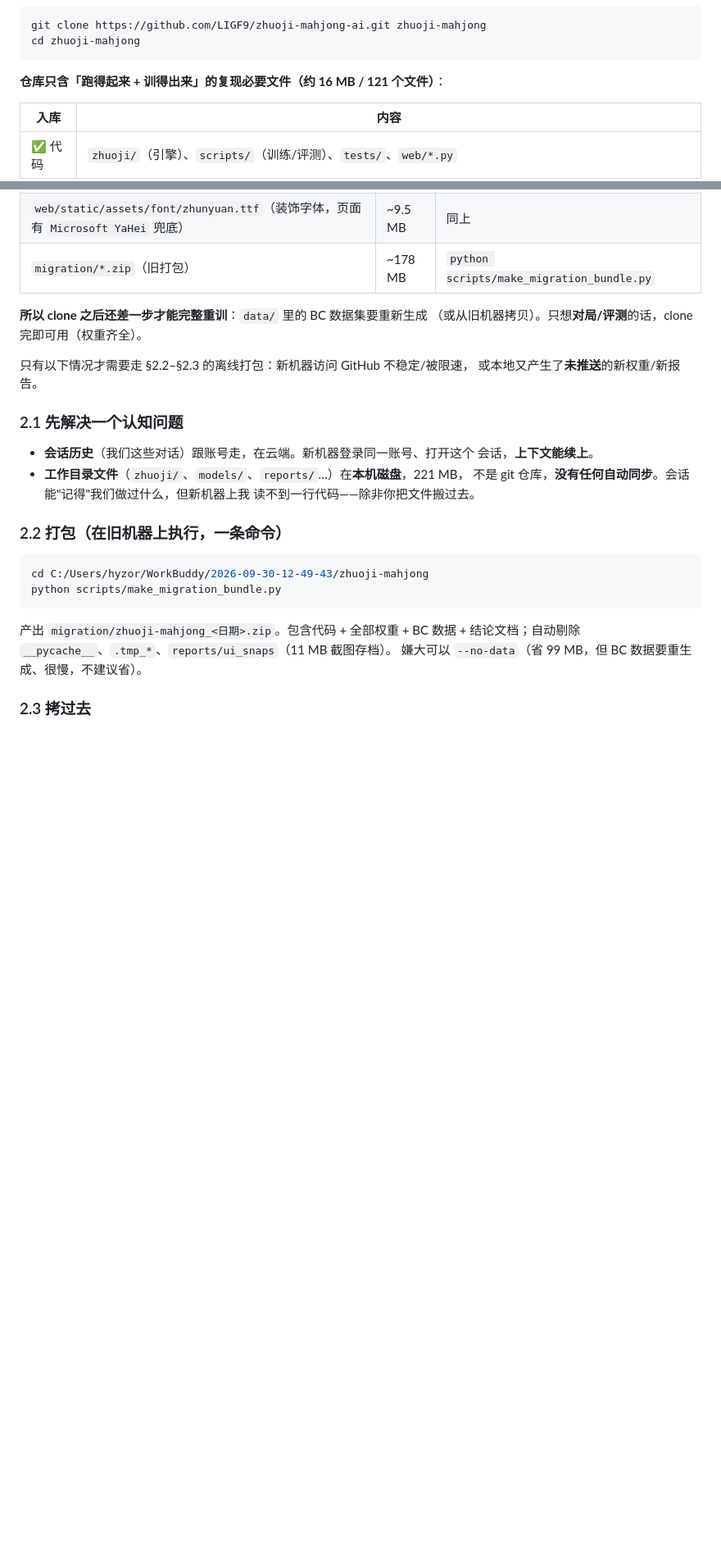
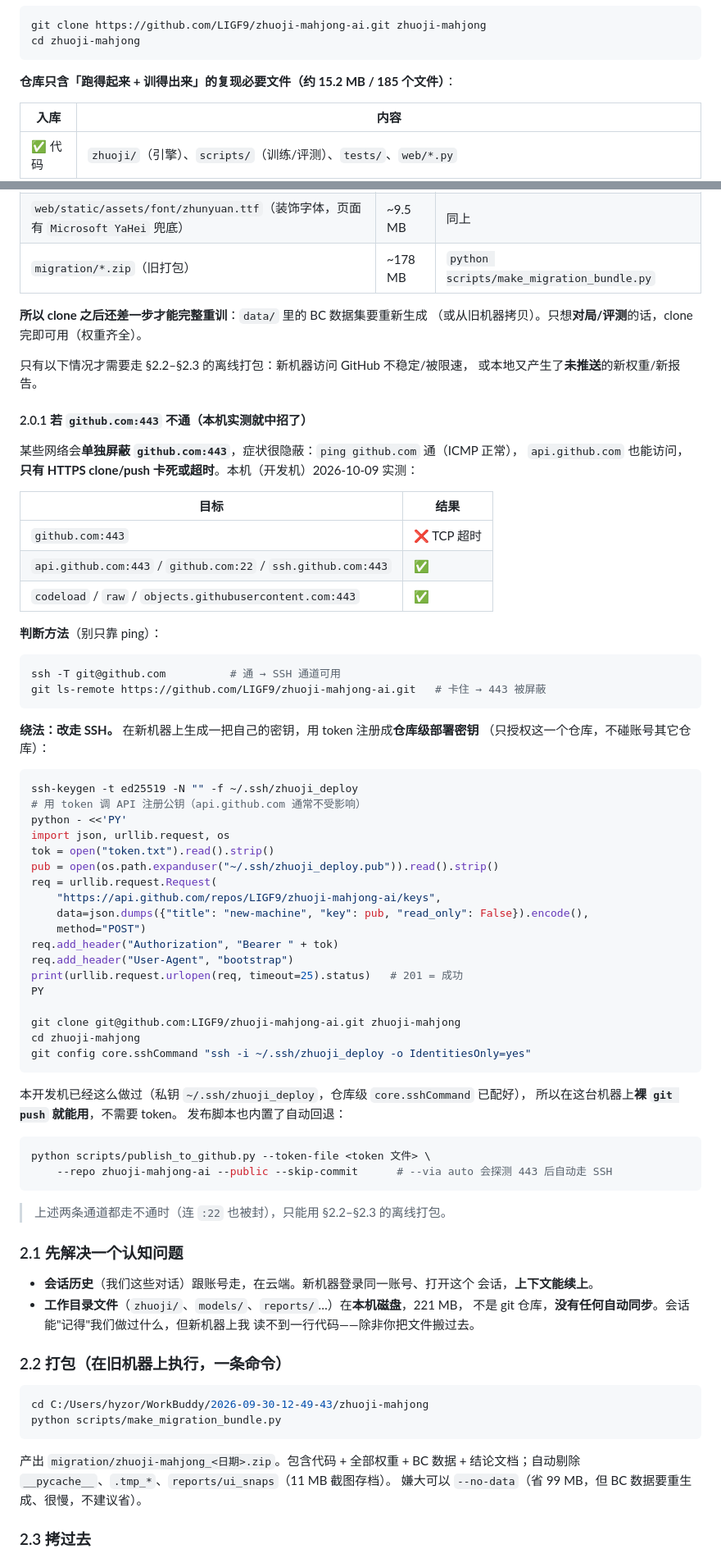
Before and after one commit to LIGF9/zhuoji-mahjong-ai, a Markdown page: docs/迁移到新机器.md, 2 parts joined by grey strips. Shown at 82% size. GitHub-like rendering; blank space fills up the shorter version.

````diff
--- a/docs/迁移到新机器.md
+++ b/docs/迁移到新机器.md
@@ -79,7 +79,7 @@ git clone https://github.com/LIGF9/zhuoji-mahjong-ai.git zhuoji-mahjong
 cd zhuoji-mahjong
 ```
 
-**仓库只含「跑得起来 + 训得出来」的复现必要文件（约 16 MB / 121 个文件）**：
+**仓库只含「跑得起来 + 训得出来」的复现必要文件（约 15.2 MB / 185 个文件）**：
 
 | 入库 | 内容 |
 |---|---|
@@ -105,6 +105,59 @@ cd zhuoji-mahjong
 
 只有以下情况才需要走 §2.2–§2.3 的离线打包：新机器访问 GitHub 不稳定/被限速，
 或本地又产生了**未推送**的新权重/新报告。
+
+#### 2.0.1 若 `github.com:443` 不通（本机实测就中招了）
+
+某些网络会**单独屏蔽 `github.com:443`**，症状很隐蔽：`ping github.com` 通（ICMP 正常），
+`api.github.com` 也能访问，**只有 HTTPS clone/push 卡死或超时**。本机（开发机）2026-10-09 实测：
+
+| 目标 | 结果 |
+|---|---|
+| `github.com:443` | ❌ TCP 超时 |
+| `api.github.com:443` / `github.com:22` / `ssh.github.com:443` | ✅ |
+| `codeload` / `raw` / `objects.githubusercontent.com:443` | ✅ |
+
+**判断方法**（别只靠 ping）：
+
+```bash
+ssh -T git@github.com          # 通 → SSH 通道可用
+git ls-remote https://github.com/LIGF9/zhuoji-mahjong-ai.git   # 卡住 → 443 被屏蔽
+```
+
+**绕法：改走 SSH。** 在新机器上生成一把自己的密钥，用 token 注册成**仓库级部署密钥**
+（只授权这一个仓库，不碰账号其它仓库）：
+
+```bash
+ssh-keygen -t ed25519 -N "" -f ~/.ssh/zhuoji_deploy
+# 用 token 调 API 注册公钥（api.github.com 通常不受影响）
+python - <<'PY'
+import json, urllib.request, os
+tok = open("token.txt").read().strip()
+pub = open(os.path.expanduser("~/.ssh/zhuoji_deploy.pub")).read().strip()
+req = urllib.request.Request(
+    "https://api.github.com/repos/LIGF9/zhuoji-mahjong-ai/keys",
+    data=json.dumps({"title": "new-machine", "key": pub, "read_only": False}).encode(),
+    method="POST")
+req.add_header("Authorization", "Bearer " + tok)
+req.add_header("User-Agent", "bootstrap")
+print(urllib.request.urlopen(req, timeout=25).status)   # 201 = 成功
+PY
+
+git clone git@github.com:LIGF9/zhuoji-mahjong-ai.git zhuoji-mahjong
+cd zhuoji-mahjong
+git config core.sshCommand "ssh -i ~/.ssh/zhuoji_deploy -o IdentitiesOnly=yes"
+```
+
+本开发机已经这么做过（私钥 `~/.ssh/zhuoji_deploy`，仓库级 `core.sshCommand` 已配好），
+所以在这台机器上**裸 `git push` 就能用**，不需要 token。
+发布脚本也内置了自动回退：
+
+```bash
+python scripts/publish_to_github.py --token-file <token 文件> \
+    --repo zhuoji-mahjong-ai --public --skip-commit      # --via auto 会探测 443 后自动走 SSH
+```
+
+> 上述两条通道都走不通时（连 `:22` 也被封），只能用 §2.2–§2.3 的离线打包。
 
 ### 2.1 先解决一个认知问题
 
````
Also changed, not shown: README.md (+4 -0 lines).
